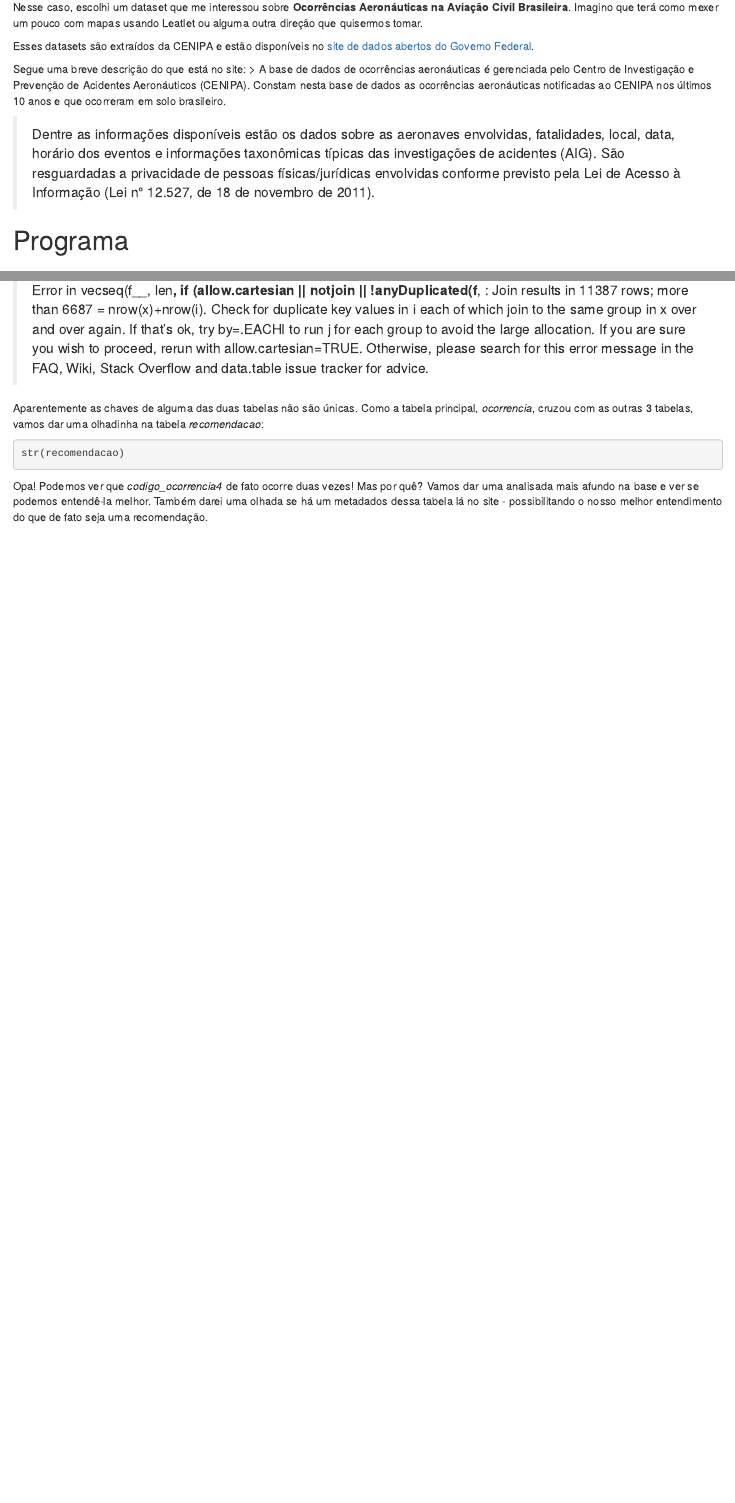
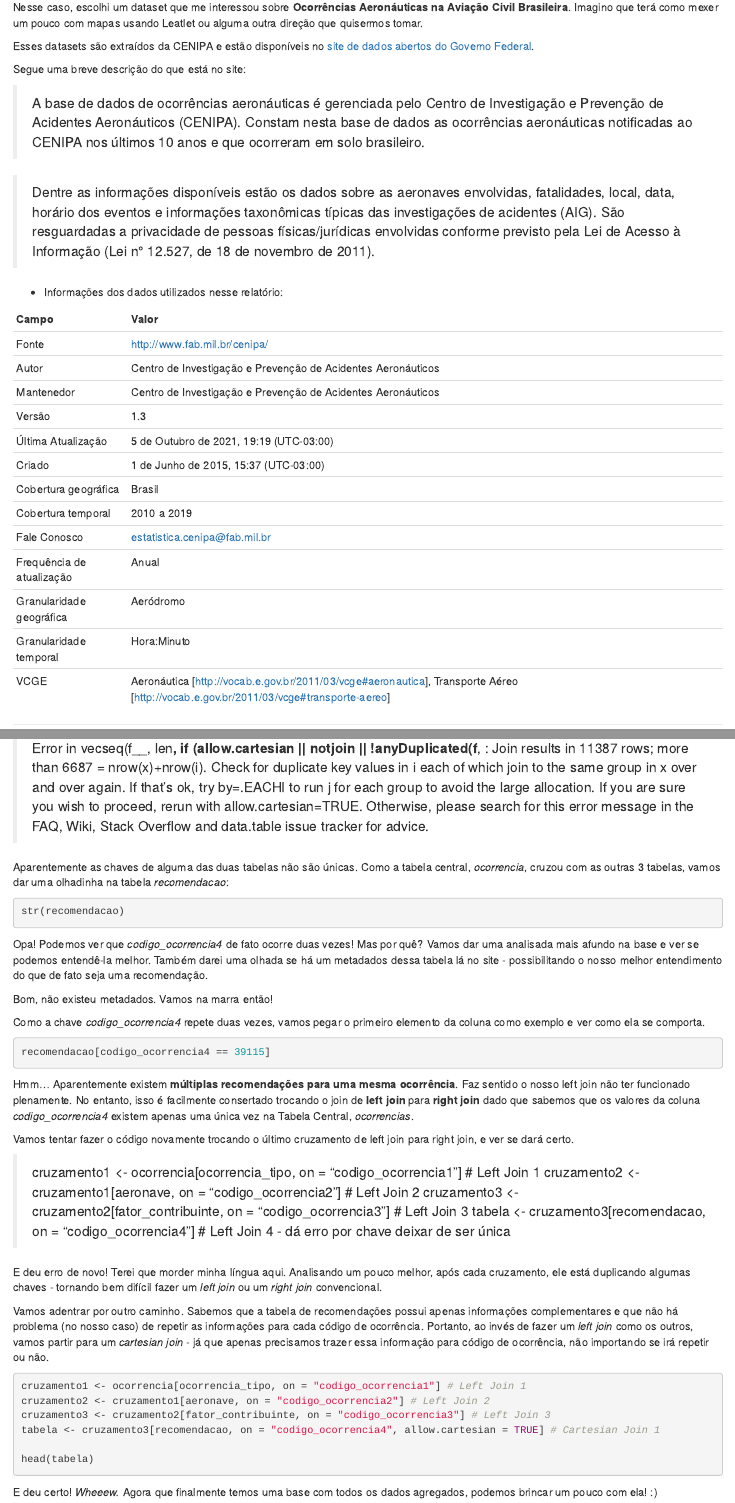
Before and after one commit to leowee/br-aero-rshiny, an R Markdown document (insights.rmd): the page in a window 1100 px wide, from 260 px down, and a second part further down, joined at a grey line. Rendered offline with R 4.5, knitr and Pandoc, with nearby package versions; the code chunks are not run, so their results and figures are left out; drawn as R Markdown's standard HTML page in place of the format the file asks for.

Commit message:
Adicionado o cruzamento e informações dos dados na Introdução

````diff
--- a/insights.rmd
+++ b/insights.rmd
@@ -25,9 +25,30 @@ Nesse caso, escolhi um dataset que me interessou sobre **Ocorrências Aeronáuti
 Esses datasets são extraídos da CENIPA e estão disponíveis no [site de dados abertos do Governo Federal](https://dados.gov.br/dataset/ocorrencias-aeronauticas-da-aviacao-civil-brasileira).
 
 Segue uma breve descrição do que está no site:
+
 > A base de dados de ocorrências aeronáuticas é gerenciada pelo Centro de Investigação e Prevenção de Acidentes Aeronáuticos (CENIPA). Constam nesta base de dados as ocorrências aeronáuticas notificadas ao CENIPA nos últimos 10 anos e que ocorreram em solo brasileiro.
 
 > Dentre as informações disponíveis estão os dados sobre as aeronaves envolvidas, fatalidades, local, data, horário dos eventos e informações taxonômicas típicas das investigações de acidentes (AIG). São resguardadas a privacidade de pessoas físicas/jurídicas envolvidas conforme previsto pela Lei de Acesso à Informação (Lei n° 12.527, de 18 de novembro de 2011).
+
+- Informações dos dados utilizados nesse relatório:
+
+| **Campo**                 | **Valor**                                                                                                                            |
+|---------------------------|--------------------------------------------------------------------------------------------------------------------------------------|
+| Fonte                     | http://www.fab.mil.br/cenipa/                                                                                                        |
+| Autor                     | Centro de Investigação e Prevenção de Acidentes Aeronáuticos                                                                         |
+| Mantenedor                | Centro de Investigação e Prevenção de Acidentes Aeronáuticos                                                                         |
+| Versão                    | 1.3                                                                                                                                  |
+| Última Atualização        | 5 de Outubro de 2021, 19:19 (UTC-03:00)                                                                                              |
+| Criado                    | 1 de Junho de 2015, 15:37 (UTC-03:00)                                                                                                |
+| Cobertura geográfica      | Brasil                                                                                                                               |
+| Cobertura temporal        | 2010 a 2019                                                                                                                          |
+| Fale Conosco              | estatistica.cenipa@fab.mil.br                                                                                                        |
+| Frequência de atualização | Anual                                                                                                                                |
+| Granularidade geográfica  | Aeródromo                                                                                                                            |
+| Granularidade temporal    | Hora:Minuto                                                                                                                          |
+| VCGE                      | Aeronáutica [http://vocab.e.gov.br/2011/03/vcge#aeronautica], Transporte Aéreo [http://vocab.e.gov.br/2011/03/vcge#transporte-aereo] |
+
+---
 
 # Programa
 
@@ -130,16 +151,44 @@ Rodando o código acima, obteremos um erro vindo do último cruzamento, um left
 > Error in vecseq(f__, len__, if (allow.cartesian || notjoin || !anyDuplicated(f__, :
 Join results in 11387 rows; more than 6687 = nrow(x)+nrow(i). Check for duplicate key values in i each of which join to the same group in x over and over again. If that's ok, try by=.EACHI to run j for each group to avoid the large allocation. If you are sure you wish to proceed, rerun with allow.cartesian=TRUE. Otherwise, please search for this error message in the FAQ, Wiki, Stack Overflow and data.table issue tracker for advice.
 
-Aparentemente as chaves de alguma das duas tabelas não são únicas. Como a tabela principal, *ocorrencia*, cruzou com as outras 3 tabelas, vamos dar uma olhadinha na tabela *recomendacao*:
+Aparentemente as chaves de alguma das duas tabelas não são únicas. Como a tabela central, *ocorrencia*, cruzou com as outras 3 tabelas, vamos dar uma olhadinha na tabela *recomendacao*:
 
-```{r}
+```{r Panorama geral da tabela recomendacao}
 str(recomendacao)
 ```
 Opa! Podemos ver que *codigo_ocorrencia4* de fato ocorre duas vezes! Mas por quê? Vamos dar uma analisada mais afundo na base e ver se podemos entendê-la melhor. Também darei uma olhada se há um metadados dessa tabela lá no site - possibilitando o nosso melhor entendimento do que de fato seja uma recomendação.
 
-```{r Cruzando as tabelas, include=FALSE}
-cruzamento1 <- ocorrencia[ocorrencia_tipo, on = "codigo_ocorrencia1"]
-cruzamento2 <- cruzamento1[aeronave, on = "codigo_ocorrencia2"]
-cruzamento3 <- cruzamento2[fator_contribuinte, on = "codigo_ocorrencia3"]
-#tabela <- cruzamento3[recomendacao, on = "codigo_ocorrencia4"]
+Bom, não existeu metadados. Vamos na marra então!
+
+Como a chave *codigo_ocorrencia4* repete duas vezes, vamos pegar o primeiro elemento da coluna como exemplo e ver como ela se comporta.
+
+```{r Exemplo da tabela recomendacao 1}
+recomendacao[codigo_ocorrencia4 == 39115]
 ```
+
+```{r Exemplo da tabela recomendacao 2, echo=FALSE}
+recomendacao[codigo_ocorrencia4 == 39115, recomendacao_conteudo]
+```
+Hmm... Aparentemente existem **múltiplas recomendações para uma mesma ocorrência**. Faz sentido o nosso left join não ter funcionado plenamente. No entanto, isso é facilmente consertado trocando o join de **left join** para **right join** dado que sabemos que os valores da coluna *codigo_ocorrencia4* existem apenas uma única vez na Tabela Central, *ocorrencias*.
+
+Vamos tentar fazer o código novamente trocando o último cruzamento de left join para right join, e ver se dará certo.
+
+> cruzamento1 <- ocorrencia[ocorrencia_tipo, on = "codigo_ocorrencia1"] # Left Join 1
+cruzamento2 <- cruzamento1[aeronave, on = "codigo_ocorrencia2"] # Left Join 2
+cruzamento3 <- cruzamento2[fator_contribuinte, on = "codigo_ocorrencia3"] # Left Join 3
+tabela <- cruzamento3[recomendacao, on = "codigo_ocorrencia4"] # Left Join 4 - dá erro por chave deixar de ser única
+
+E deu erro de novo! Terei que morder minha língua aqui. Analisando um pouco melhor, após cada cruzamento, ele está duplicando algumas chaves - tornando bem difícil fazer um *left join* ou um *right join* convencional.
+
+Vamos adentrar por outro caminho. Sabemos que a tabela de recomendações possui apenas informações complementares e que não há problema (no nosso caso) de repetir as informações para cada código de ocorrência. Portanto, ao invés de fazer um *left join* como os outros, vamos partir para um *cartesian join* - já que apenas precisamos trazer essa informação para código de ocorrência, não importando se irá repetir ou não.
+
+```{r Cruzando as tabelas finalmente}
+cruzamento1 <- ocorrencia[ocorrencia_tipo, on = "codigo_ocorrencia1"] # Left Join 1
+cruzamento2 <- cruzamento1[aeronave, on = "codigo_ocorrencia2"] # Left Join 2
+cruzamento3 <- cruzamento2[fator_contribuinte, on = "codigo_ocorrencia3"] # Left Join 3
+tabela <- cruzamento3[recomendacao, on = "codigo_ocorrencia4", allow.cartesian = TRUE] # Cartesian Join 1
+
+head(tabela)
+```
+
+E deu certo! *Wheeew.* Agora que finalmente temos uma base com todos os dados agregados, podemos brincar um pouco com ela! :)
````
Also changed, not shown: insights.html, insights.rmd (12 more changed lines).
